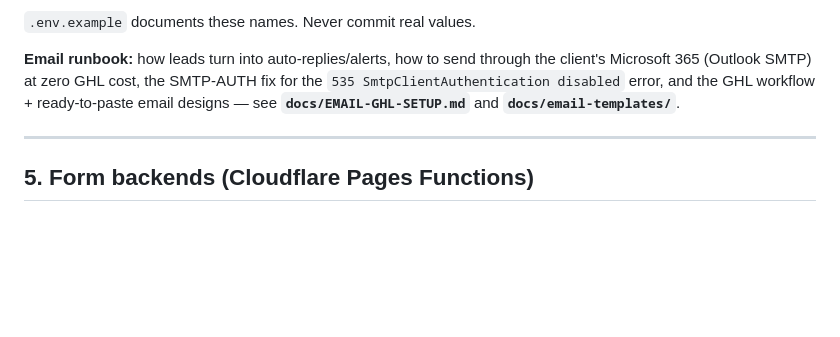
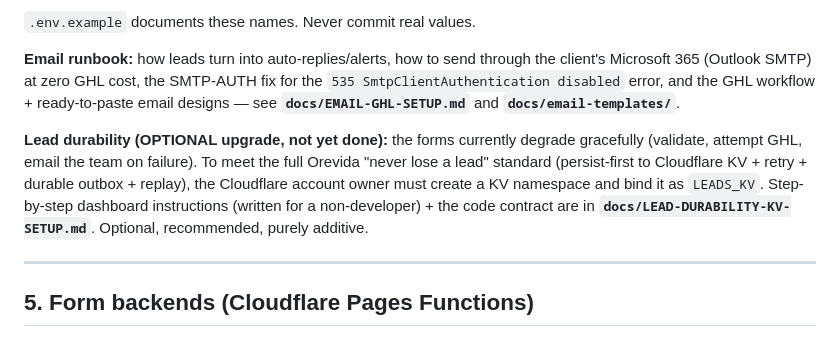
Before and after one commit to daminiestate/daminiestate-website, a Markdown page: CLAUDE.md, the part around the change. Drawn GitHub-style; blank space fills up the shorter version.

```diff
--- a/CLAUDE.md
+++ b/CLAUDE.md
@@ -129,6 +129,14 @@ for the `535 SmtpClientAuthentication disabled` error, and the GHL workflow +
 ready-to-paste email designs — see **`docs/EMAIL-GHL-SETUP.md`** and
 **`docs/email-templates/`**.
 
+**Lead durability (OPTIONAL upgrade, not yet done):** the forms currently
+degrade gracefully (validate, attempt GHL, email the team on failure). To meet
+the full Orevida "never lose a lead" standard (persist-first to Cloudflare KV +
+retry + durable outbox + replay), the Cloudflare account owner must create a KV
+namespace and bind it as `LEADS_KV`. Step-by-step dashboard instructions (written
+for a non-developer) + the code contract are in
+**`docs/LEAD-DURABILITY-KV-SETUP.md`**. Optional, recommended, purely additive.
+
 ---
 
 ## 5. Form backends (Cloudflare Pages Functions)
```
Also changed, not shown: docs/LEAD-DURABILITY-KV-SETUP.md (added, +165 -0 lines).
